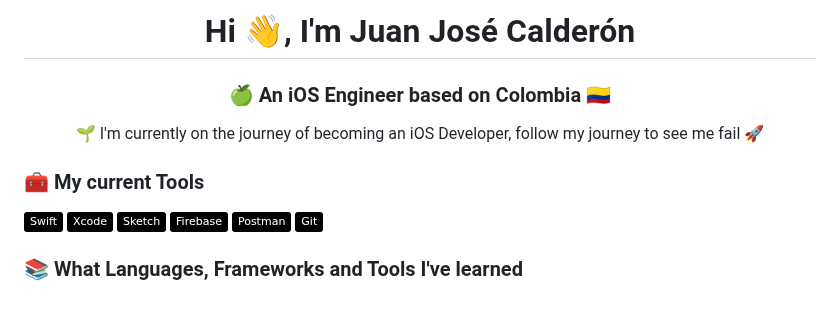
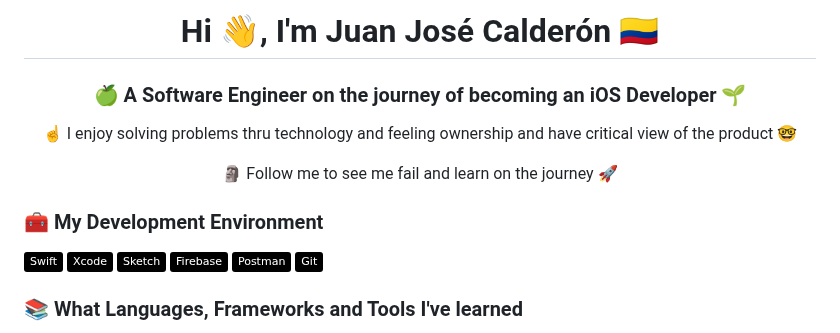
Before and after one commit to josecaldev/josecaldev, a Markdown page: README.md, the part around the change. GitHub-like rendering; badges without logos; blank space fills up the shorter version.

Commit message:
Updated my description

```diff
--- a/README.md
+++ b/README.md
@@ -1,8 +1,10 @@
-<h1 align="center">Hi 👋, I'm Juan José Calderón</h1>
-<h3 align="center">🍏 An iOS Engineer based on Colombia 🇨🇴</h3>
-<p align="center">🌱 I'm currently on the journey of becoming an iOS Developer, follow my journey to see me fail 🚀</p>
+<h1 align="center">Hi 👋, I'm Juan José Calderón 🇨🇴</h1>
+<h3 align="center">🍏 A Software Engineer on the journey of becoming an iOS Developer 🌱</h3>
+<p align="center">☝️ I enjoy solving problems thru technology and feeling ownership and have critical view of the product 🤓</p>
+<p align="center">🗿 Follow me to see me fail and learn on the journey 🚀</p>
 
-<h3 align="left">🧰 My current Tools</h3>
+
+<h3 align="left">🧰 My Development Environment</h3>
 <p align="left">
    <a href="https://swift.org"><img src="https://img.shields.io/badge/-Swift-000000?style=flat&logo=swift&logoColor=%23F05138" alt="swift" height="35"/></a>
    <a href="https://developer.apple.com/xcode/"><img src="https://img.shields.io/badge/-Xcode-000000?style=flat&logo=xcode&logoColor=%23147EFB" alt="xcode" height="35"/></a>
```
